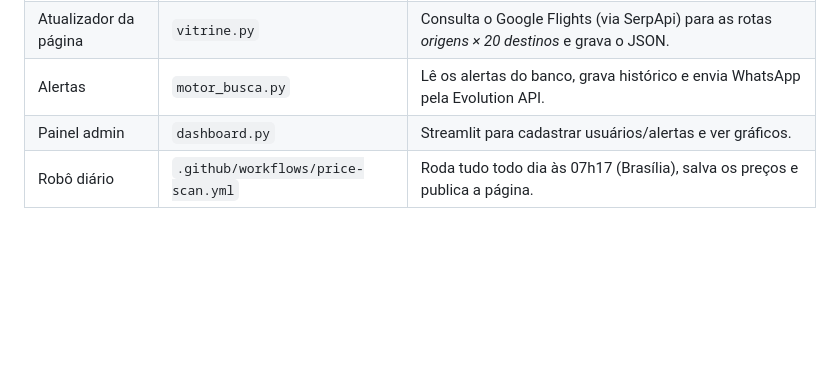
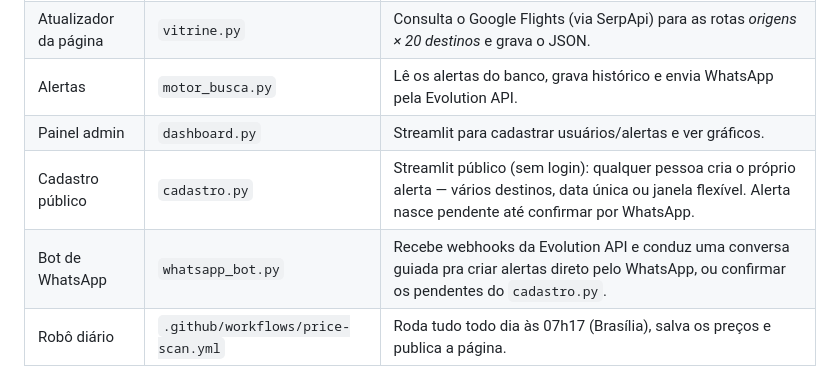
Before and after one commit to thiagolynch/VoaVoa, a Markdown page: README.md, the part around the change. GitHub-like rendering; blank space fills up the shorter version.

```diff
--- a/README.md
+++ b/README.md
@@ -10,6 +10,8 @@ Acompanha o preço das passagens para os 20 destinos internacionais mais procura
 | Atualizador da página | `vitrine.py` | Consulta o Google Flights (via SerpApi) para as rotas *origens × 20 destinos* e grava o JSON. |
 | Alertas | `motor_busca.py` | Lê os alertas do banco, grava histórico e envia WhatsApp pela Evolution API. |
 | Painel admin | `dashboard.py` | Streamlit para cadastrar usuários/alertas e ver gráficos. |
+| Cadastro público | `cadastro.py` | Streamlit público (sem login): qualquer pessoa cria o próprio alerta — vários destinos, data única ou janela flexível. Alerta nasce pendente até confirmar por WhatsApp. |
+| Bot de WhatsApp | `whatsapp_bot.py` | Recebe webhooks da Evolution API e conduz uma conversa guiada pra criar alertas direto pelo WhatsApp, ou confirmar os pendentes do `cadastro.py`. |
 | Robô diário | `.github/workflows/price-scan.yml` | Roda tudo todo dia às 07h17 (Brasília), salva os preços e publica a página. |
 
 Cada consulta à SerpApi já devolve o **histórico de ~60 dias do Google** (`price_insights`), o nível do preço (baixo / normal / alto) e a faixa típica. Por isso a estatística de 30 dias fica correta desde a primeira consulta, e dá para atualizar cada rota só uma vez por semana, economizando cota.
```
Also changed, not shown: ARQUITETURA.md (+21 -1 lines), DEPLOY.md (+19 -0 lines).
